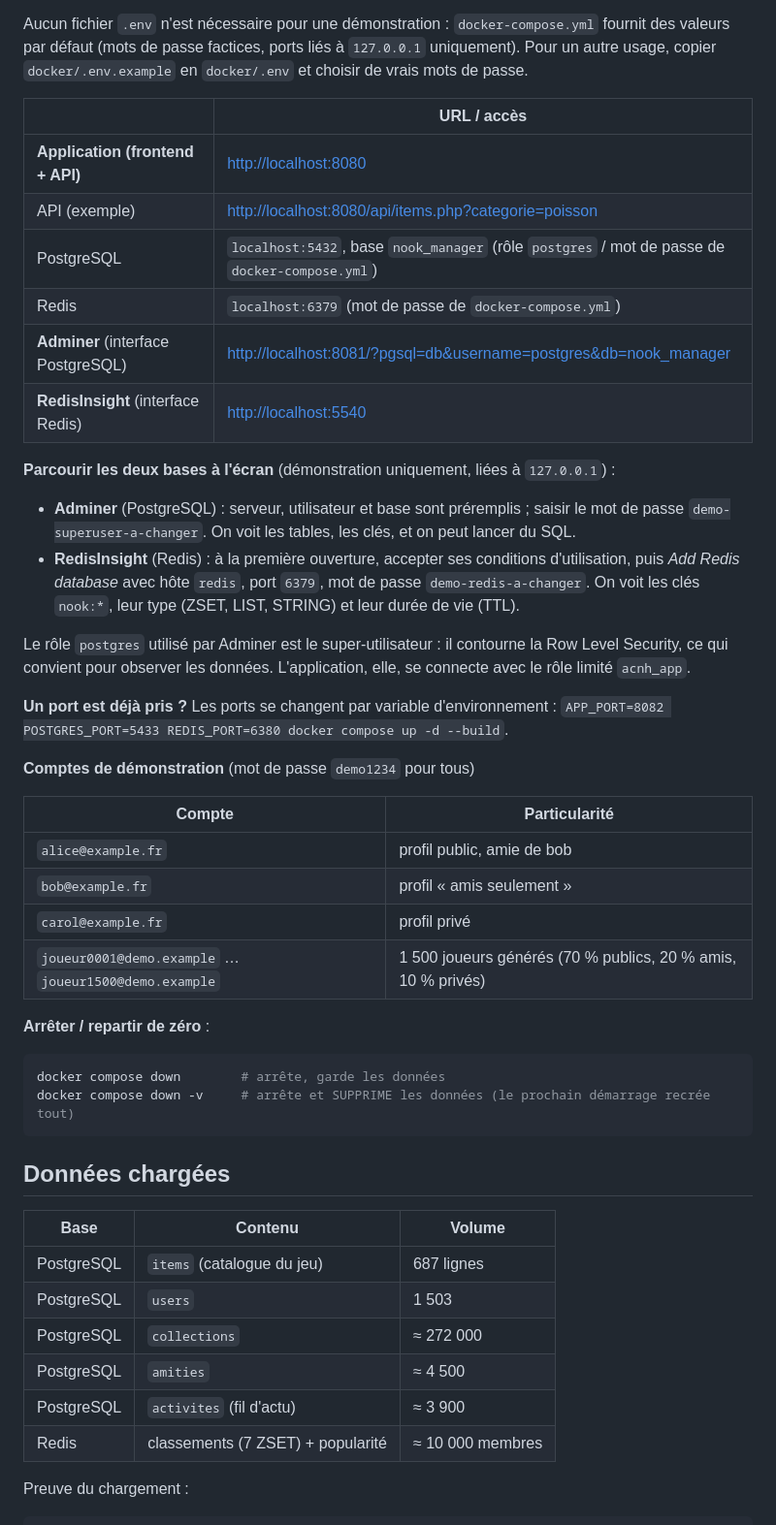
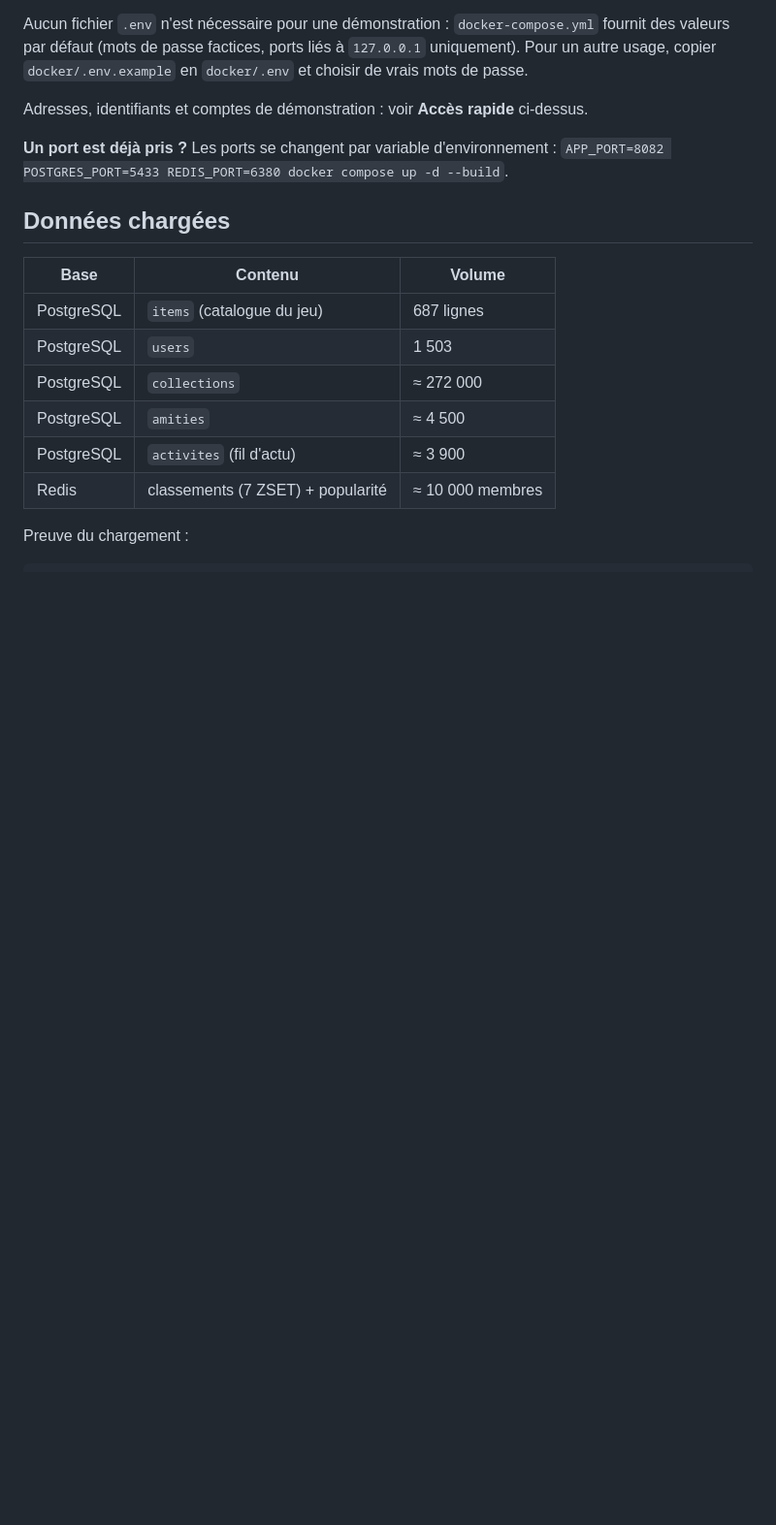
Before and after one commit to martmtln3347/M1-BDD-APP-COURS, a Markdown page: README.md, the part around one of its changes. Shown at 97% size. GitHub-like rendering; blank space fills up the shorter version.

Commit message:
docs: README, acces rapide et resume en tete (bases, volumes, URL, identifiants, outils)

````diff
--- a/README.md
+++ b/README.md
@@ -27,39 +64,9 @@ La première exécution construit l'image de l'application, crée le schéma, ch
 
 Aucun fichier `.env` n'est nécessaire pour une démonstration : `docker-compose.yml` fournit des valeurs par défaut (mots de passe factices, ports liés à `127.0.0.1` uniquement). Pour un autre usage, copier `docker/.env.example` en `docker/.env` et choisir de vrais mots de passe.
 
-| | URL / accès |
-| --- | --- |
-| **Application (frontend + API)** | <http://localhost:8080> |
-| API (exemple) | <http://localhost:8080/api/items.php?categorie=poisson> |
-| PostgreSQL | `localhost:5432`, base `nook_manager` (rôle `postgres` / mot de passe de `docker-compose.yml`) |
-| Redis | `localhost:6379` (mot de passe de `docker-compose.yml`) |
-| **Adminer** (interface PostgreSQL) | <http://localhost:8081/?pgsql=db&username=postgres&db=nook_manager> |
-| **RedisInsight** (interface Redis) | <http://localhost:5540> |
-
-**Parcourir les deux bases à l'écran** (démonstration uniquement, liées à `127.0.0.1`) :
-
-- **Adminer** (PostgreSQL) : serveur, utilisateur et base sont préremplis ; saisir le mot de passe `demo-superuser-a-changer`. On voit les tables, les clés, et on peut lancer du SQL.
-- **RedisInsight** (Redis) : à la première ouverture, accepter ses conditions d'utilisation, puis *Add Redis database* avec hôte `redis`, port `6379`, mot de passe `demo-redis-a-changer`. On voit les clés `nook:*`, leur type (ZSET, LIST, STRING) et leur durée de vie (TTL).
-
-Le rôle `postgres` utilisé par Adminer est le super-utilisateur : il contourne la Row Level Security, ce qui convient pour observer les données. L'application, elle, se connecte avec le rôle limité `acnh_app`.
+Adresses, identifiants et comptes de démonstration : voir **Accès rapide** ci-dessus.
 
 **Un port est déjà pris ?** Les ports se changent par variable d'environnement : `APP_PORT=8082 POSTGRES_PORT=5433 REDIS_PORT=6380 docker compose up -d --build`.
-
-**Comptes de démonstration** (mot de passe `demo1234` pour tous)
-
-| Compte | Particularité |
-| --- | --- |
-| `alice@example.fr` | profil public, amie de bob |
-| `bob@example.fr` | profil « amis seulement » |
-| `carol@example.fr` | profil privé |
-| `joueur0001@demo.example` … `joueur1500@demo.example` | 1 500 joueurs générés (70 % publics, 20 % amis, 10 % privés) |
-
-**Arrêter / repartir de zéro** :
-
-```bash
-docker compose down        # arrête, garde les données
-docker compose down -v     # arrête et SUPPRIME les données (le prochain démarrage recrée tout)
-```
 
 ## Données chargées
 
````
Also changed, not shown: other parts of README.md (+37 -0 lines).
